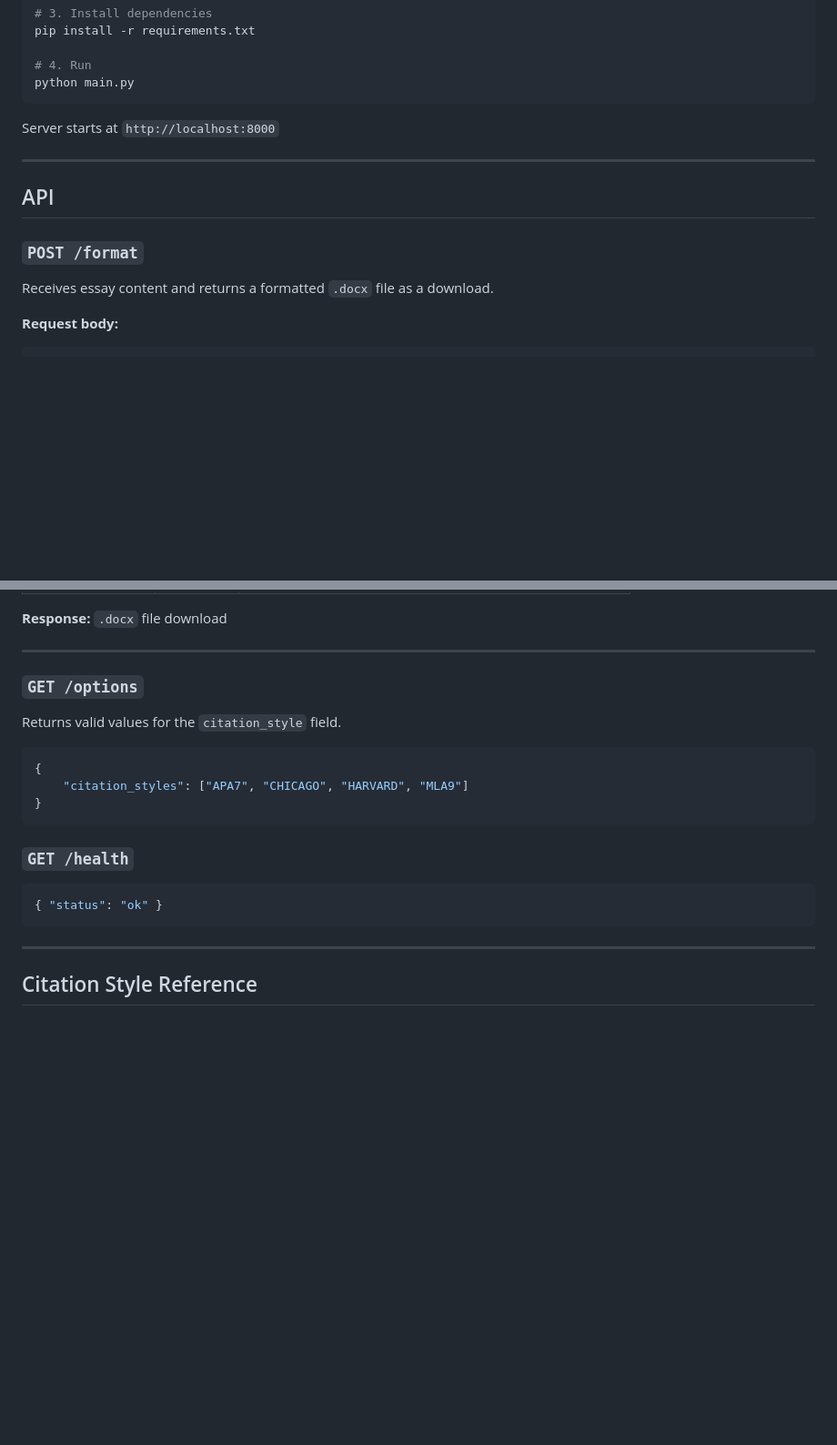
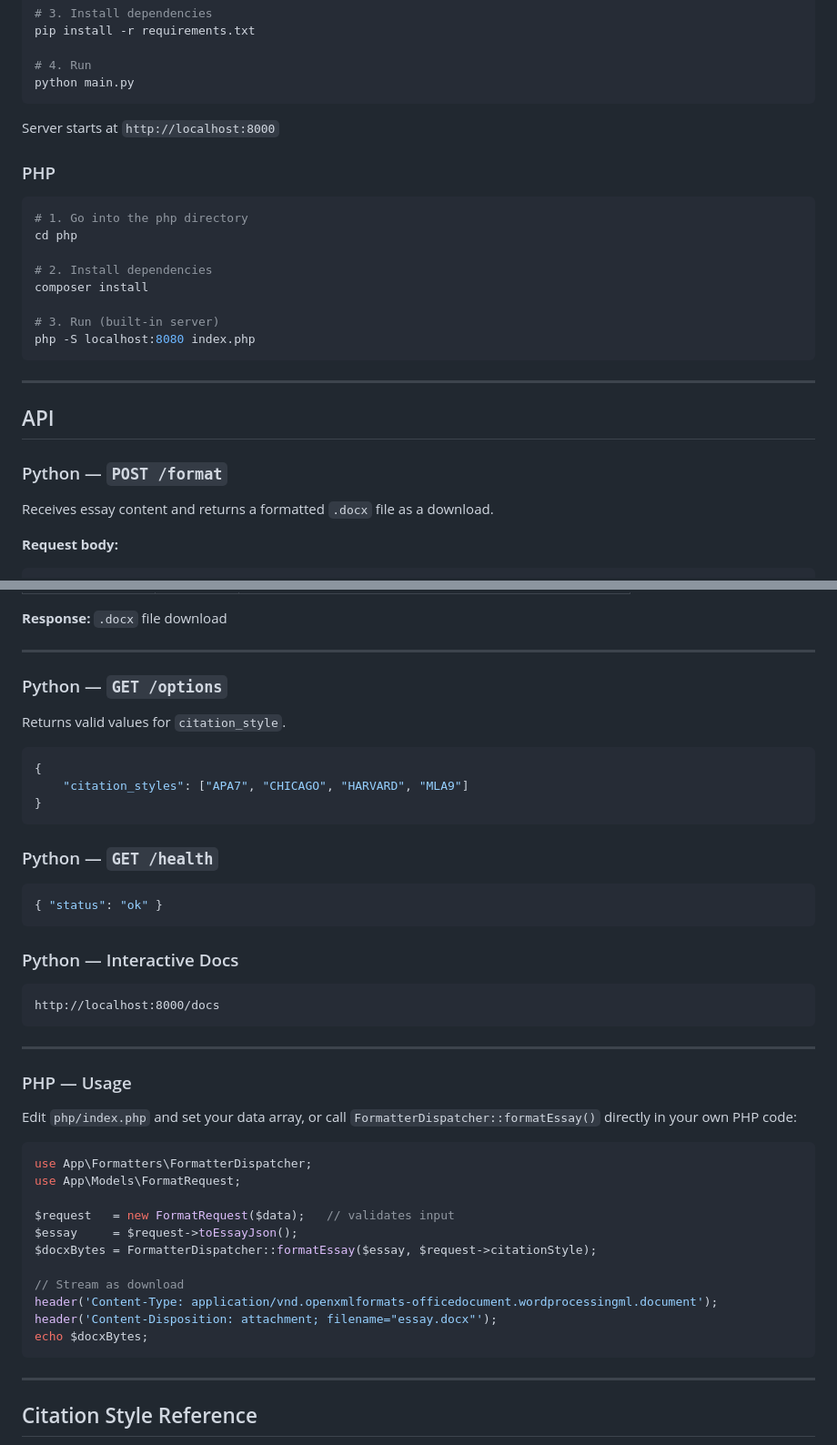
Before and after one commit to Bilal7262/docx-format-api, a Markdown page: README.md, 2 parts joined by grey strips. Shown at 91% size. Rendered like a GitHub page; blank space fills up the shorter version.

````diff
--- a/README.md
+++ b/README.md
@@ -51,11 +80,24 @@ python main.py
 
 Server starts at `http://localhost:8000`
 
+### PHP
+
+```bash
+# 1. Go into the php directory
+cd php
+
+# 2. Install dependencies
+composer install
+
+# 3. Run (built-in server)
+php -S localhost:8080 index.php
+```
+
 ---
 
 ## API
 
-### `POST /format`
+### Python — `POST /format`
 
 Receives essay content and returns a formatted `.docx` file as a download.
 
@@ -96,9 +138,9 @@ Receives essay content and returns a formatted `.docx` file as a download.
 
 ---
 
-### `GET /options`
+### Python — `GET /options`
 
-Returns valid values for the `citation_style` field.
+Returns valid values for `citation_style`.
 
 ```json
 {
@@ -106,10 +148,36 @@ Returns valid values for the `citation_style` field.
 }
 ```
 
-### `GET /health`
+### Python — `GET /health`
 
 ```json
 { "status": "ok" }
+```
+
+### Python — Interactive Docs
+
+```
+http://localhost:8000/docs
+```
+
+---
+
+### PHP — Usage
+
+Edit `php/index.php` and set your data array, or call `FormatterDispatcher::formatEssay()` directly in your own PHP code:
+
+```php
+use App\Formatters\FormatterDispatcher;
+use App\Models\FormatRequest;
+
+$request   = new FormatRequest($data);   // validates input
+$essay     = $request->toEssayJson();
+$docxBytes = FormatterDispatcher::formatEssay($essay, $request->citationStyle);
+
+// Stream as download
+header('Content-Type: application/vnd.openxmlformats-officedocument.wordprocessingml.document');
+header('Content-Disposition: attachment; filename="essay.docx"');
+echo $docxBytes;
 ```
 
 ---
````
Also changed, not shown: other parts of README.md (+40 -8 lines).
